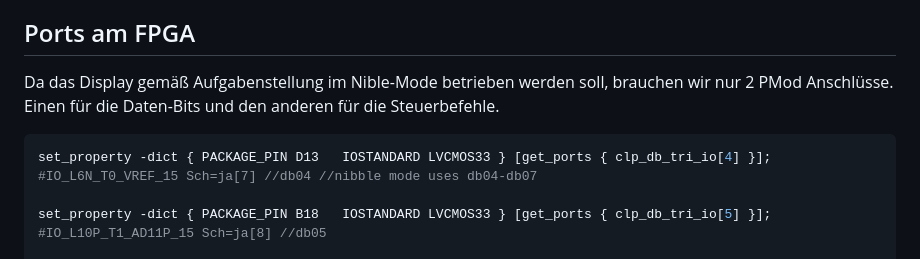
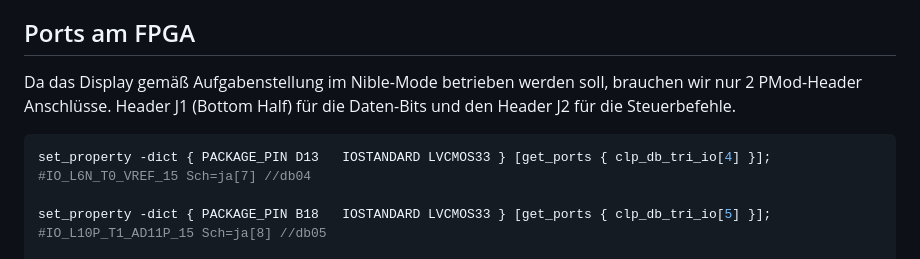
Before and after one commit to fabibec/CA-Project, a Markdown page: 02_notes/pmod_lcd.md, the part around the change printed below. Drawn GitHub-style.

````diff
--- a/02_notes/pmod_lcd.md
+++ b/02_notes/pmod_lcd.md
@@ -27,8 +44,8 @@ TODO
 
 ## Ports am FPGA
-Da das Display gemäß Aufgabenstellung im Nible-Mode betrieben werden soll, brauchen wir nur 2 PMod Anschlüsse. Einen für die Daten-Bits und den anderen für die Steuerbefehle.
+Da das Display gemäß Aufgabenstellung im Nible-Mode betrieben werden soll, brauchen wir nur 2 PMod-Header Anschlüsse. Header J1 (Bottom Half) für die Daten-Bits und den Header J2 für die Steuerbefehle.
  ```shell
- set_property -dict { PACKAGE_PIN D13   IOSTANDARD LVCMOS33 } [get_ports { clp_db_tri_io[4] }]; #IO_L6N_T0_VREF_15 Sch=ja[7] //db04 //nibble mode uses db04-db07
+set_property -dict { PACKAGE_PIN D13   IOSTANDARD LVCMOS33 } [get_ports { clp_db_tri_io[4] }]; #IO_L6N_T0_VREF_15 Sch=ja[7] //db04
 
 set_property -dict { PACKAGE_PIN B18   IOSTANDARD LVCMOS33 } [get_ports { clp_db_tri_io[5] }]; #IO_L10P_T1_AD11P_15 Sch=ja[8] //db05
 
````
Also changed, not shown: other parts of 02_notes/pmod_lcd.md (+26 -9 lines), 02_notes/images/lcd_timing.png (added), 1 other file.
